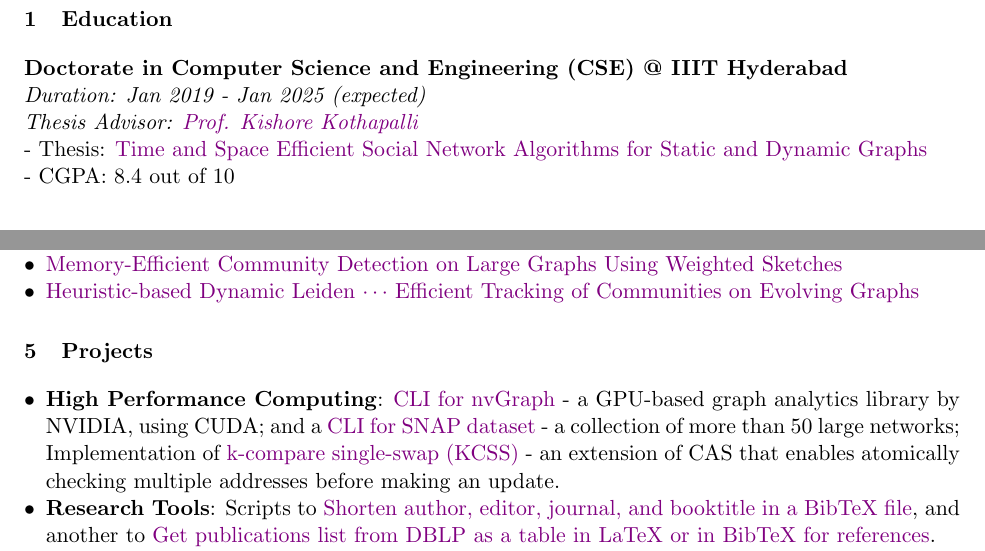
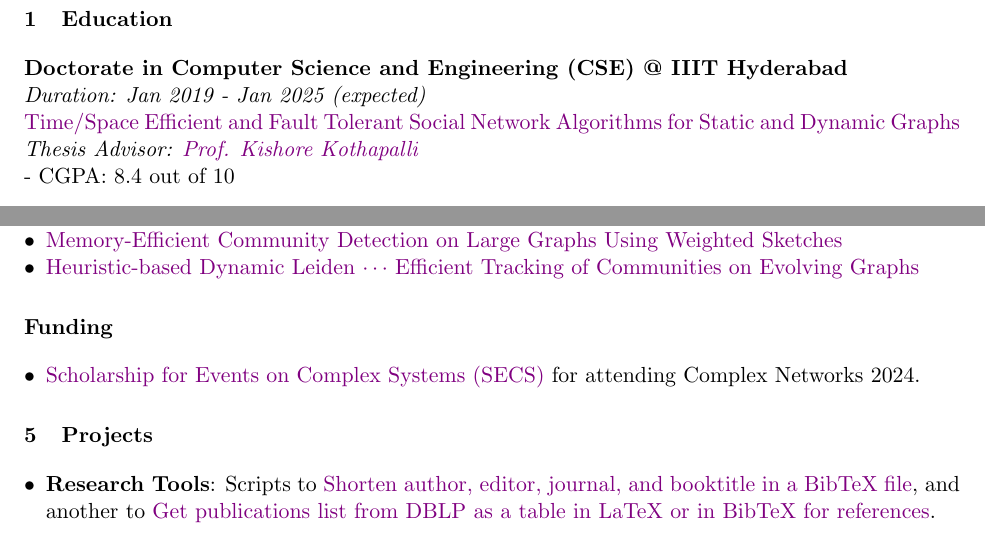
Before and after one commit to merferry/resume, a LaTeX document (main.tex, which reads 01-education.tex, 04-research.tex, 05-projects.tex): two parts of pages 1 and 2 of 2, joined at a grey line, cut so that both start at the same text. Compiled offline with pdfLaTeX.

Commit message:
with secs scholarship details

```diff
--- a/01-education.tex
+++ b/01-education.tex
@@ -1,7 +1,7 @@
 \textbf{Doctorate in Computer Science and Engineering (CSE) @ IIIT Hyderabad} \\
 \emph{Duration: Jan 2019 - Jan 2025 (expected)} \\
+\href{https://puzzlef.github.io}{Time/Space Efficient and Fault Tolerant Social Network Algorithms for Static and Dynamic Graphs} \\
 \emph{Thesis Advisor: \href{https://faculty.iiit.ac.in/~kkishore/}{Prof. Kishore Kothapalli}} \\
-- Thesis: \href{https://puzzlef.github.io}{Time and Space Efficient Social Network Algorithms for Static and Dynamic Graphs} \\
 - CGPA: 8.4 out of 10
 
 \noindent
--- a/04-research.tex
+++ b/04-research.tex
@@ -29,3 +29,12 @@
   % \item \href{https://arxiv.org/abs/2403.01261}{GSL-LPA: Fast Label Propagation Algorithm (LPA) for Community Detection with no $\cdots$}
   % \item \href{https://arxiv.org/abs/2310.18537}{Heuristics for Inequality minimization in PageRank values}
 \end{itemize}
+
+
+
+
+\section*{Funding}
+
+\begin{itemize}[noitemsep, leftmargin=*]
+  \item \href{https://yrcss.cssociety.org/grants/secs/}{Scholarship for Events on Complex Systems (SECS)} for attending Complex Networks 2024.
+\end{itemize}
--- a/05-projects.tex
+++ b/05-projects.tex
@@ -1,6 +1,6 @@
 \begin{itemize}[noitemsep, leftmargin=*]
-  \item \textbf{High Performance Computing}:
-    \href{https://github.com/nodef/nvgraph.sh}{CLI for nvGraph} - a GPU-based graph analytics library by NVIDIA, using CUDA; and a \href{https://github.com/nodef/snap-data.sh}{CLI for SNAP dataset} - a collection of more than 50 large networks; Implementation of \href{https://github.com/javaf/k-compare-single-swap}{k-compare single-swap (KCSS)} - an extension of CAS that enables atomically checking multiple addresses before making an update.
+  % \item \textbf{High Performance Computing}:
+  %   \href{https://github.com/nodef/nvgraph.sh}{CLI for nvGraph} - a GPU-based graph analytics library by NVIDIA, using CUDA; and a \href{https://github.com/nodef/snap-data.sh}{CLI for SNAP dataset} - a collection of more than 50 large networks; Implementation of \href{https://github.com/javaf/k-compare-single-swap}{k-compare single-swap (KCSS)} - an extension of CAS that enables atomically checking multiple addresses before making an update.
   \item \textbf{Research Tools}:
     Scripts to \href{https://github.com/javascriptf/script-minify-bibtex}{Shorten author, editor, journal, and booktitle in a BibTeX file},
     and another to \href{https://github.com/javascriptf/script-publications-list}{Get publications list from DBLP as a table in LaTeX or in BibTeX for references}.
```
